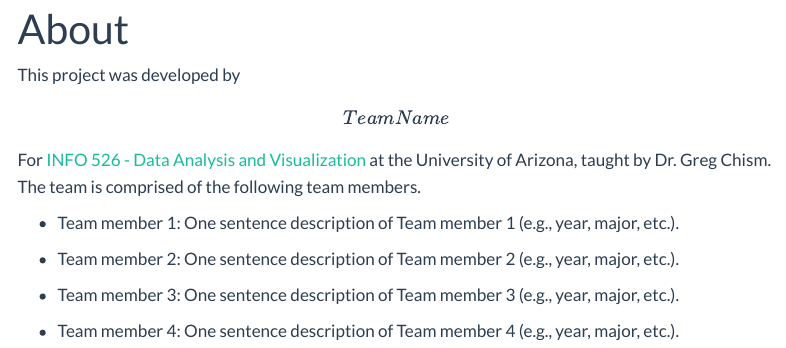
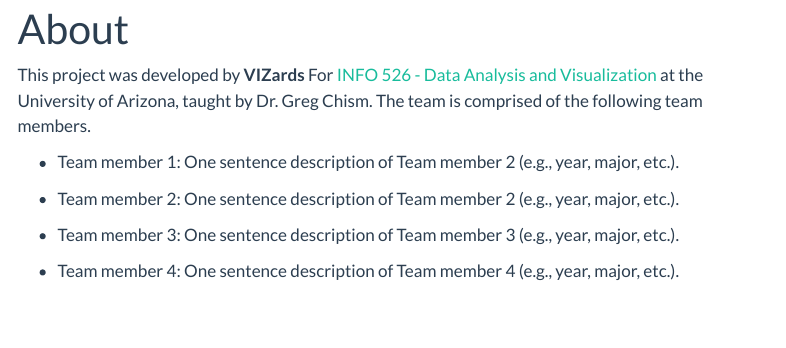
Before and after one commit to INFO-526-F24/project-01-VIZards, a Quarto document (about.qmd): the page in a window 1100 px wide, from its top. Rendered offline with R 4.5, knitr and Pandoc in place of Quarto, with nearby package versions; menus at the side of the page are left out.

Commit message:
Team name

```diff
--- a/about.qmd
+++ b/about.qmd
@@ -4,9 +4,9 @@ format: html
 editor: visual
 ---
 
-This project was developed by **\[Team Name\]** For [INFO 526 - Data Analysis and Visualization](https://datavizaz.org/) at the University of Arizona, taught by Dr. Greg Chism. The team is comprised of the following team members.
+This project was developed by **VIZards** For [INFO 526 - Data Analysis and Visualization](https://datavizaz.org/) at the University of Arizona, taught by Dr. Greg Chism. The team is comprised of the following team members.
 
--   Team member 1: One sentence description of Team member 1 (e.g., year, major, etc.).
+-   Team member 1: One sentence description of Team member 2 (e.g., year, major, etc.).
 
 -   Team member 2: One sentence description of Team member 2 (e.g., year, major, etc.).
 
```
